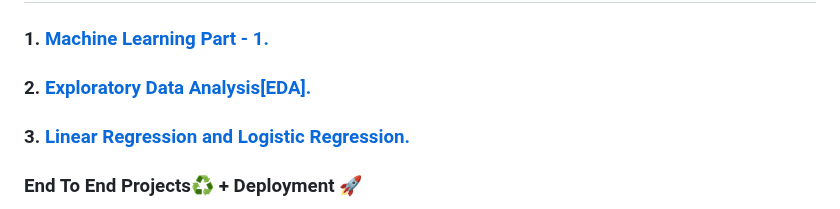
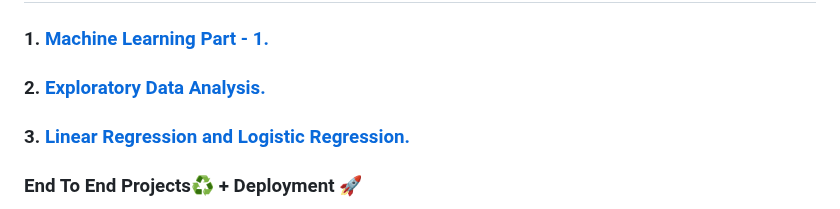
Before and after one commit to DarshanRokkad/Data_Science, a Markdown page: README.md, the part around the change. GitHub-like rendering.

```diff
--- a/README.md
+++ b/README.md
@@ -33,7 +33,7 @@
 
 ## :bookmark:[Machine Learning](https://github.com/DarshanRokkad/Data_Science/tree/master/04_Machine_Learning)
 ### 1. [Machine Learning Part - 1.](https://github.com/DarshanRokkad/Data_Science/tree/master/04_Machine_Learning/Week_13_Machine_Learning_Part_1)
-### 2. [Exploratory Data Analysis[EDA].](https://github.com/DarshanRokkad/Data_Science/tree/master/04_Machine_Learning/Week_14_Exploratory_Data_Analysis)
+### 2. [Exploratory Data Analysis.](https://github.com/DarshanRokkad/Data_Science/tree/master/04_Machine_Learning/Week_14_Exploratory_Data_Analysis)
 ### 3. [Linear Regression and Logistic Regression.](https://github.com/DarshanRokkad/Data_Science/tree/master/04_Machine_Learning/Week_15_Linear_and_Logistic_Regression)
 
 ### End To End Projects:recycle: + Deployment :rocket:
```
